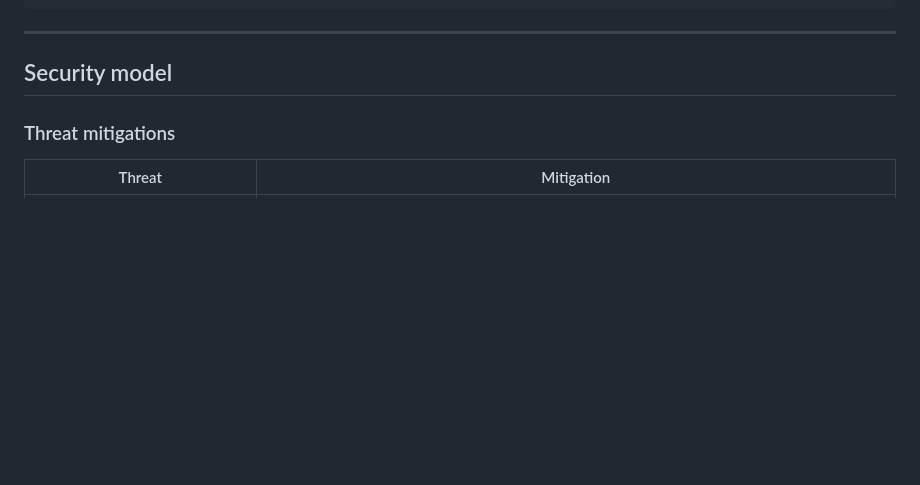
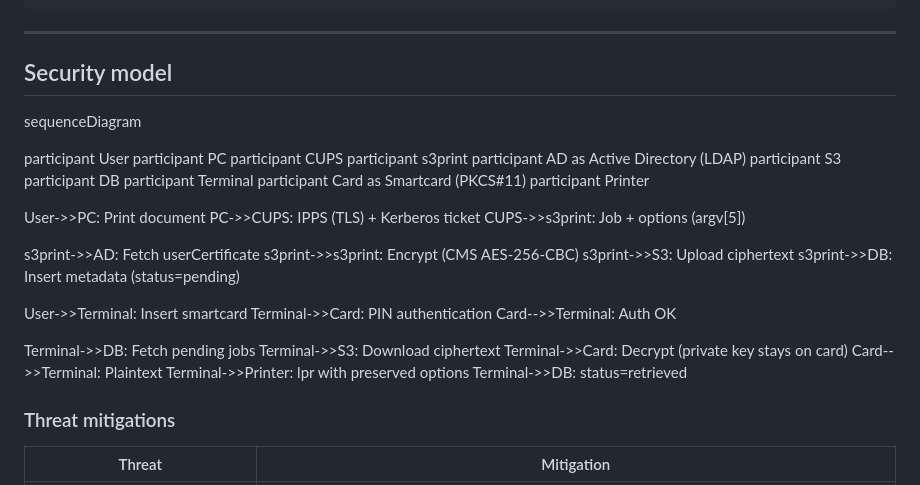
Before and after one commit to alun-hub/secure-print, a Markdown page: README.md, the part around the change. Rendered like a GitHub page; blank space fills up the shorter version.

Commit message:
Add sequence diagram for security model

```diff
--- a/README.md
+++ b/README.md
@@ -72,6 +72,39 @@ by the intended recipient using their PIN-protected smartcard.
 ---
 
 ## Security model
+
+sequenceDiagram
+
+participant User
+participant PC
+participant CUPS
+participant s3print
+participant AD as Active Directory (LDAP)
+participant S3
+participant DB
+participant Terminal
+participant Card as Smartcard (PKCS#11)
+participant Printer
+
+User->>PC: Print document
+PC->>CUPS: IPPS (TLS) + Kerberos ticket
+CUPS->>s3print: Job + options (argv[5])
+
+s3print->>AD: Fetch userCertificate
+s3print->>s3print: Encrypt (CMS AES-256-CBC)
+s3print->>S3: Upload ciphertext
+s3print->>DB: Insert metadata (status=pending)
+
+User->>Terminal: Insert smartcard
+Terminal->>Card: PIN authentication
+Card-->>Terminal: Auth OK
+
+Terminal->>DB: Fetch pending jobs
+Terminal->>S3: Download ciphertext
+Terminal->>Card: Decrypt (private key stays on card)
+Card-->>Terminal: Plaintext
+Terminal->>Printer: lpr with preserved options
+Terminal->>DB: status=retrieved
 
 ### Threat mitigations
 
```
